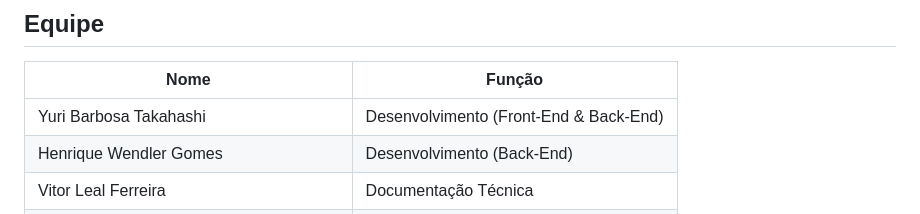
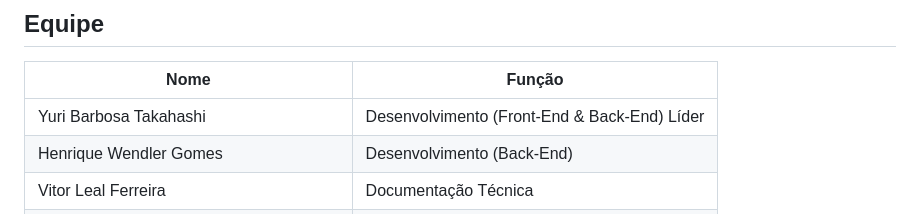
Before and after one commit to comatic0/tavola-redonda, a Markdown page: README.md, the part around the change. Drawn GitHub-style.

Commit message:
Atualizar o README.md

```diff
--- a/README.md
+++ b/README.md
@@ -14,7 +14,7 @@
 
 | **Nome**                                | **Função**                                    |
 |-----------------------------------------|----------------------------------------------|
-| Yuri Barbosa Takahashi                  | Desenvolvimento (Front-End & Back-End)       |
+| Yuri Barbosa Takahashi                  | Desenvolvimento (Front-End & Back-End) Líder       |
 | Henrique Wendler Gomes                  | Desenvolvimento (Back-End)                   |
 | Vitor Leal Ferreira                     | Documentação Técnica                         |
 | Emanuel Badaró Fonseca                  | Desenvolvimento (Back-End)                   |
```
